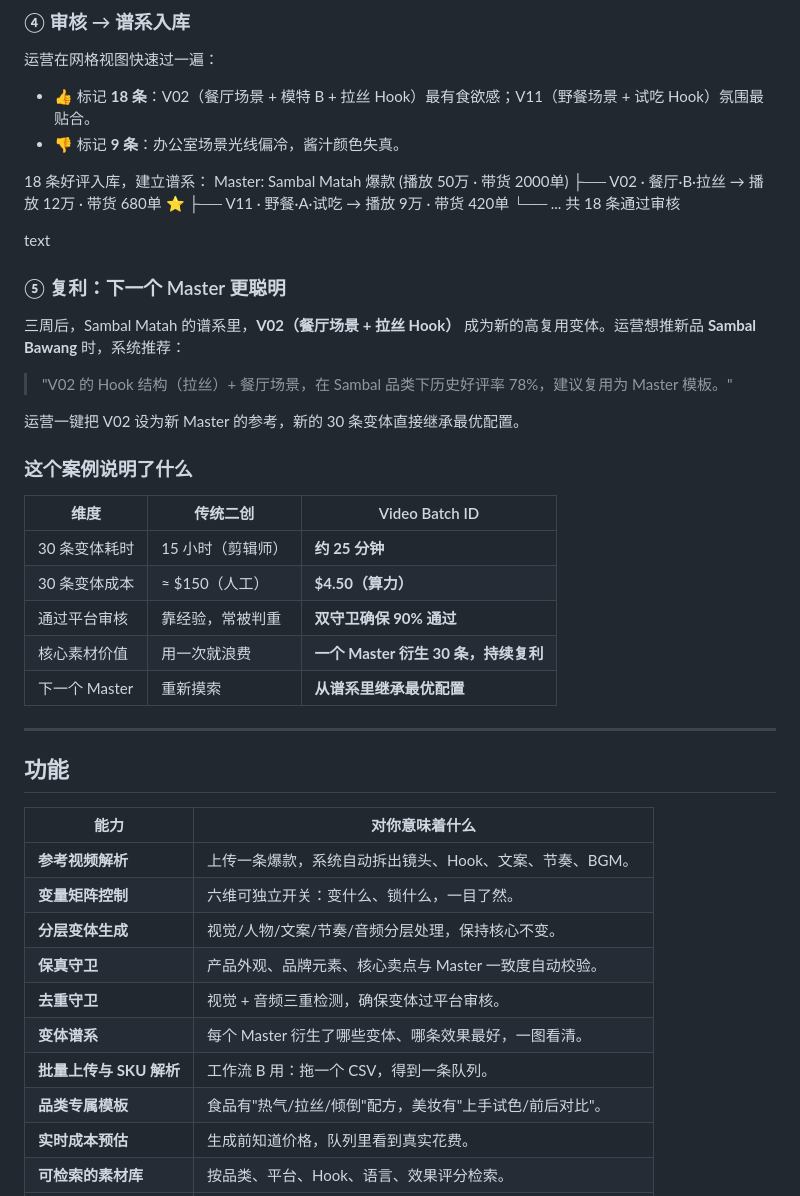
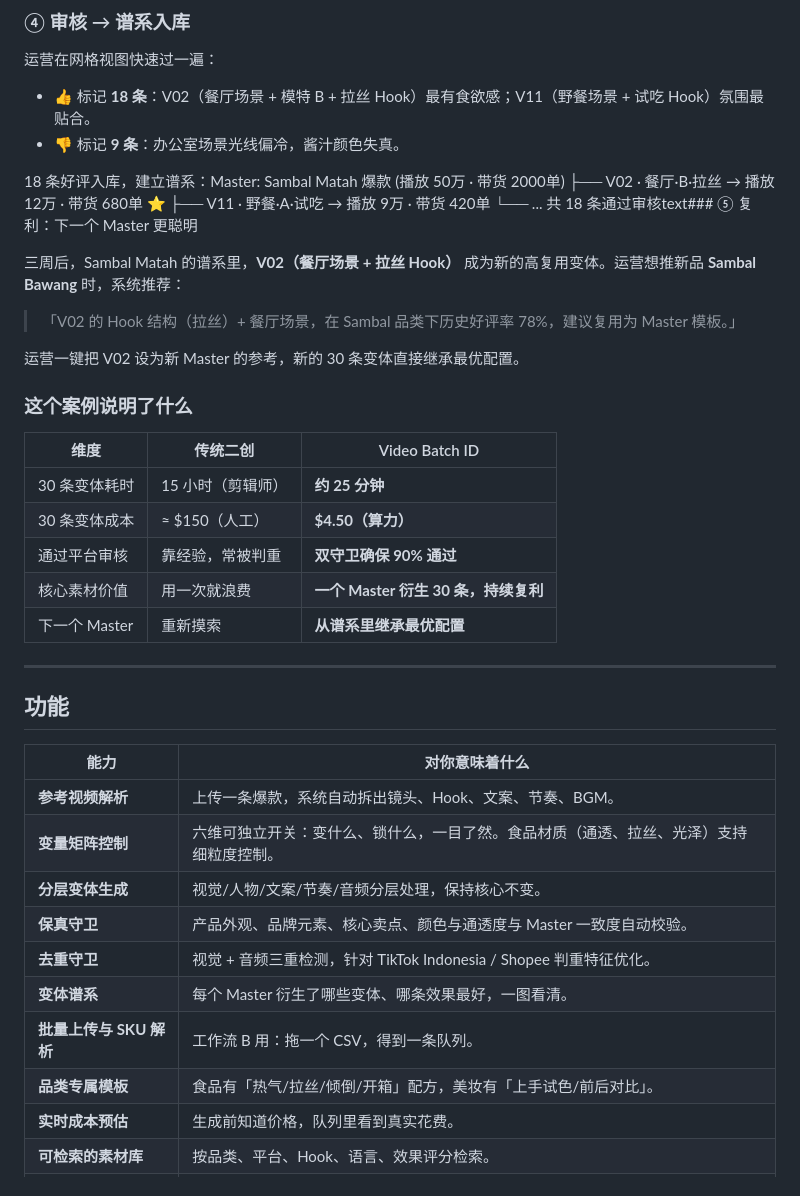
Before and after one commit to vfvincentwong2026/video-batch-id, a Markdown page: README.md, the part around one of its changes. Rendered like a GitHub page.

```diff
--- a/README.md
+++ b/README.md
@@ -168,26 +153,21 @@ text
 - 👍 标记 **18 条**：V02（餐厅场景 + 模特 B + 拉丝 Hook）最有食欲感；V11（野餐场景 + 试吃 Hook）氛围最贴合。
 - 👎 标记 **9 条**：办公室场景光线偏冷，酱汁颜色失真。
 
-18 条好评入库，建立谱系：
-Master: Sambal Matah 爆款 (播放 50万 · 带货 2000单)
+18 条好评入库，建立谱系：Master: Sambal Matah 爆款 (播放 50万 · 带货 2000单)
 ├── V02 · 餐厅·B·拉丝 → 播放 12万 · 带货 680单 ⭐
 ├── V11 · 野餐·A·试吃 → 播放 9万 · 带货 420单
-└── ... 共 18 条通过审核
-
-text
-
-### ⑤ 复利：下一个 Master 更聪明
+└── ... 共 18 条通过审核text### ⑤ 复利：下一个 Master 更聪明
 
 三周后，Sambal Matah 的谱系里，**V02（餐厅场景 + 拉丝 Hook）** 成为新的高复用变体。运营想推新品 **Sambal Bawang** 时，系统推荐：
 
-> "V02 的 Hook 结构（拉丝）+ 餐厅场景，在 Sambal 品类下历史好评率 78%，建议复用为 Master 模板。"
+> 「V02 的 Hook 结构（拉丝）+ 餐厅场景，在 Sambal 品类下历史好评率 78%，建议复用为 Master 模板。」
 
 运营一键把 V02 设为新 Master 的参考，新的 30 条变体直接继承最优配置。
 
 ### 这个案例说明了什么
 
 | 维度 | 传统二创 | Video Batch ID |
-|---|---|---|
+|------|----------|----------------|
 | 30 条变体耗时 | 15 小时（剪辑师） | **约 25 分钟** |
 | 30 条变体成本 | ≈ $150（人工） | **$4.50（算力）** |
 | 通过平台审核 | 靠经验，常被判重 | **双守卫确保 90% 通过** |
@@ -199,15 +179,15 @@ text
 ## 功能
 
 | 能力 | 对你意味着什么 |
-|---|---|
+|------|----------------|
 | **参考视频解析** | 上传一条爆款，系统自动拆出镜头、Hook、文案、节奏、BGM。 |
-| **变量矩阵控制** | 六维可独立开关：变什么、锁什么，一目了然。 |
+| **变量矩阵控制** | 六维可独立开关：变什么、锁什么，一目了然。食品材质（通透、拉丝、光泽）支持细粒度控制。 |
 | **分层变体生成** | 视觉/人物/文案/节奏/音频分层处理，保持核心不变。 |
-| **保真守卫** | 产品外观、品牌元素、核心卖点与 Master 一致度自动校验。 |
-| **去重守卫** | 视觉 + 音频三重检测，确保变体过平台审核。 |
+| **保真守卫** | 产品外观、品牌元素、核心卖点、颜色与通透度与 Master 一致度自动校验。 |
+| **去重守卫** | 视觉 + 音频三重检测，针对 TikTok Indonesia / Shopee 判重特征优化。 |
 | **变体谱系** | 每个 Master 衍生了哪些变体、哪条效果最好，一图看清。 |
 | **批量上传与 SKU 解析** | 工作流 B 用：拖一个 CSV，得到一条队列。 |
-| **品类专属模板** | 食品有"热气/拉丝/倾倒"配方，美妆有"上手试色/前后对比"。 |
+| **品类专属模板** | 食品有「热气/拉丝/倾倒/开箱」配方，美妆有「上手试色/前后对比」。 |
 | **实时成本预估** | 生成前知道价格，队列里看到真实花费。 |
 | **可检索的素材库** | 按品类、平台、Hook、语言、效果评分检索。 |
 | **OpenAI 兼容 API** | `POST /v1/videos/generations` 与 `/v1/videos/variations`。 |
```
Also changed, not shown: other parts of README.md (+438 -250 lines).
